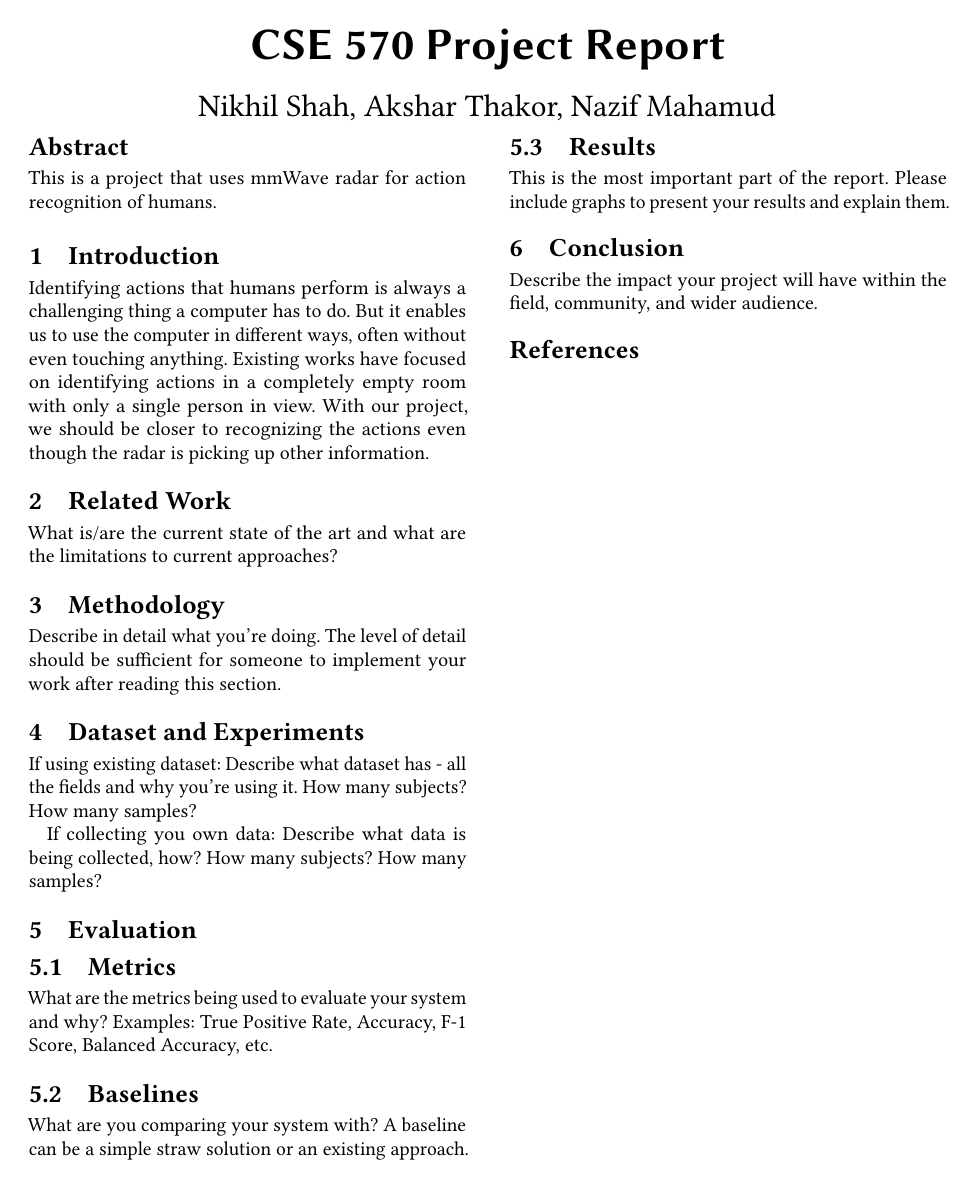
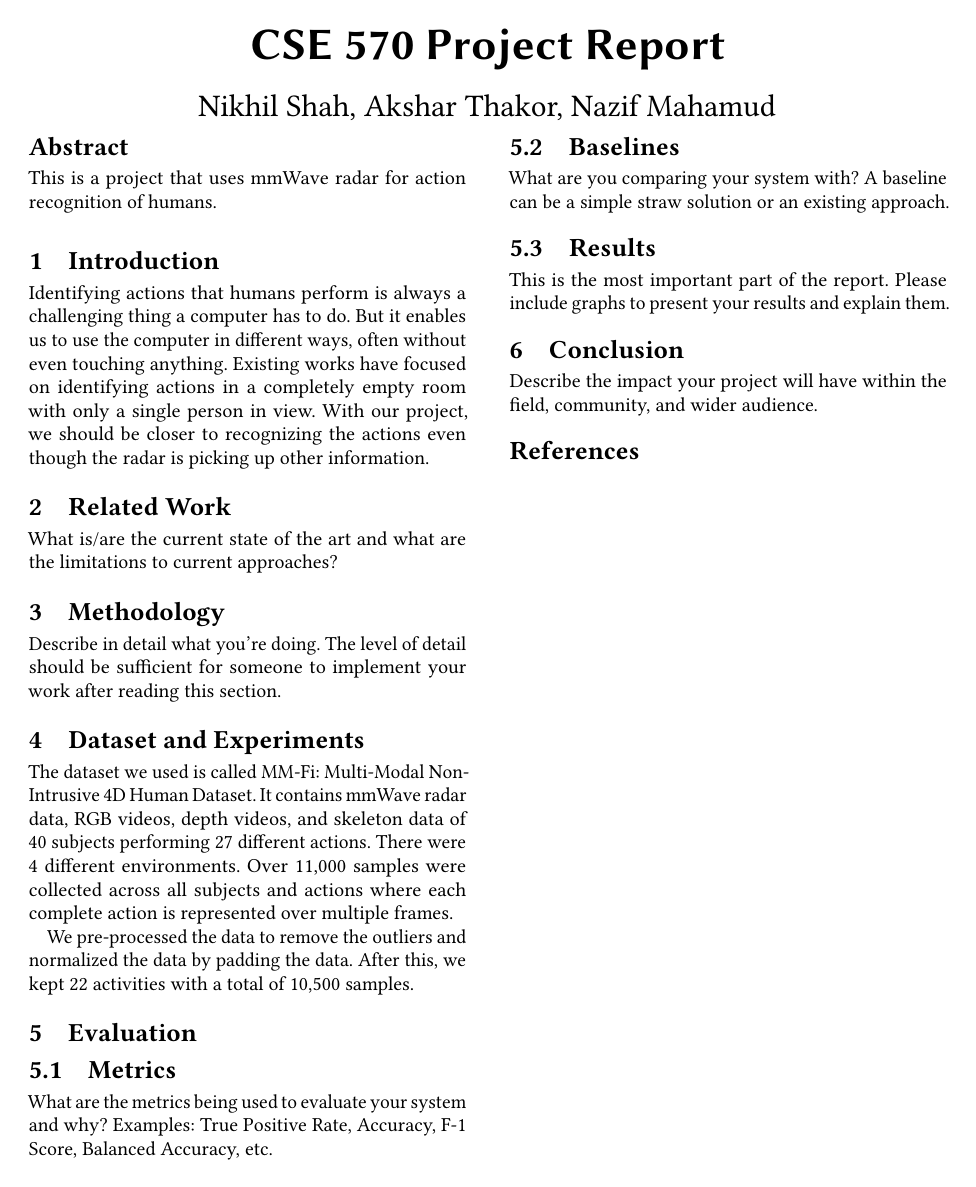
Before and after one commit to nmahamud/MMFi-Human-Recognition, a LaTeX paper (projectReport.tex): the whole page. Compiled offline with pdfLaTeX.

Commit message:
Added the dataset section

```diff
--- a/projectReport.tex
+++ b/projectReport.tex
@@ -37,9 +37,10 @@ What is/are the current state of the art and what are the limitations to current
 Describe in detail what you're doing. The level of detail should be sufficient for someone to implement your work after reading this section.
 
 \section{Dataset and Experiments}
-If using existing dataset: Describe what dataset has - all the fields and why you're using it. How many subjects? How many samples?
+The dataset we used is called MM-Fi: Multi-Modal Non-Intrusive 4D Human Dataset. It contains mmWave radar data, RGB videos, depth videos, and skeleton data of 40 subjects performing 27 different actions.
+There were 4 different environments. Over 11,000 samples were collected across all subjects and actions where each complete action is represented over multiple frames.
 
-If collecting you own data: Describe what data is being collected, how? How many subjects? How many samples?
+We pre-processed the data to remove the outliers and normalized the data by padding the data. After this, we kept 22 activities with a total of 10,500 samples.
 
 \section{Evaluation}
 
```
